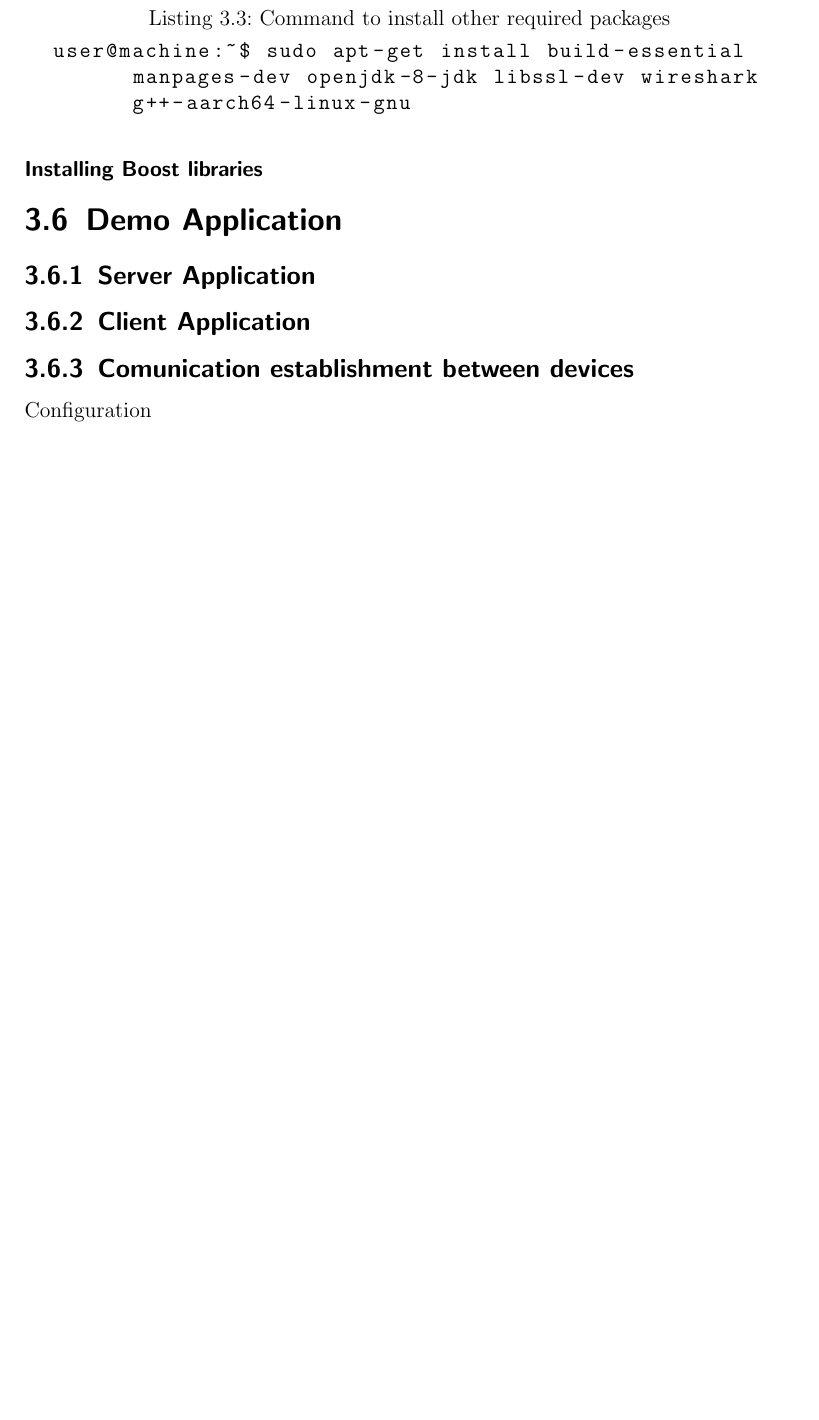
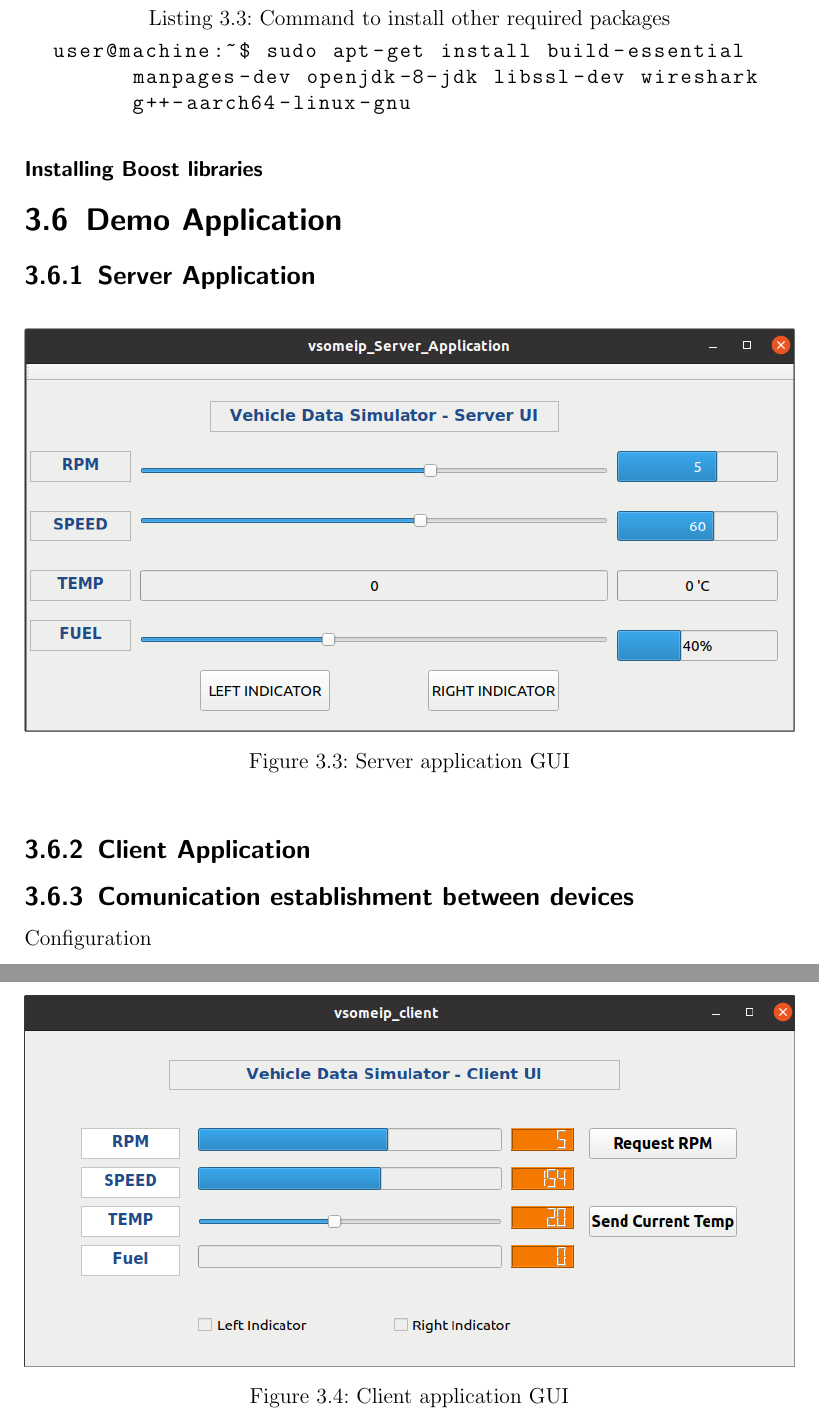
Before and after one commit to HegdeSreedhar/Internship_Report, a LaTeX thesis (Internship_Report.tex, which reads src/implementation.tex): part of page 19 of 24 before the commit and two parts of pages 19 and 20 of 25 after it, the two joined at a grey line, cut so that both start at the same text, the shorter picture padded with empty space. Compiled offline with pdfLaTeX.

Commit message:
Inclusion of server and client UI images

```diff
--- a/src/implementation.tex
+++ b/src/implementation.tex
@@ -73,6 +73,19 @@ In this section, the basic requirements to setup a cross-compilation tool-chain
 
 \section{Demo Application}
 \subsection{Server Application}
+\begin{figure}[!htb]
+	\centering
+		\includegraphics[width=1\textwidth]{images/serverUI.png}
+	\caption{Server application GUI}
+	\label{fig:serverUI}
+\end{figure}
+
 \subsection{Client Application}
+\begin{figure}[!htb]
+	\centering
+		\includegraphics[width=1\textwidth]{images/clientUI.png}
+	\caption{Client application GUI}
+	\label{fig:clientUI}
+\end{figure}
 \subsection{Comunication establishment between devices}
 Configuration
```
Also changed, not shown: Internship_Report.tex (+4 -7 lines), Internship_Report.pdf, images/clientUI.png (added), images/serverUI.png (added), 5 other files.
